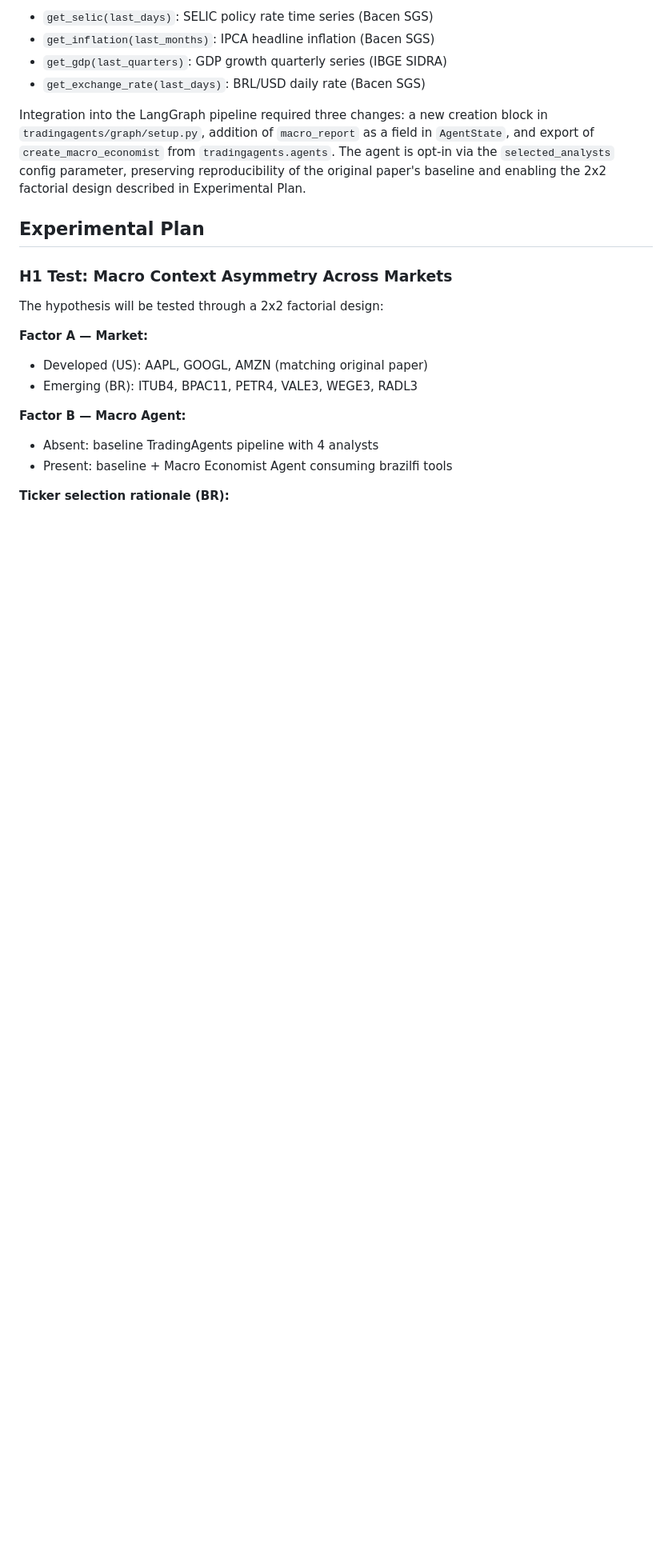
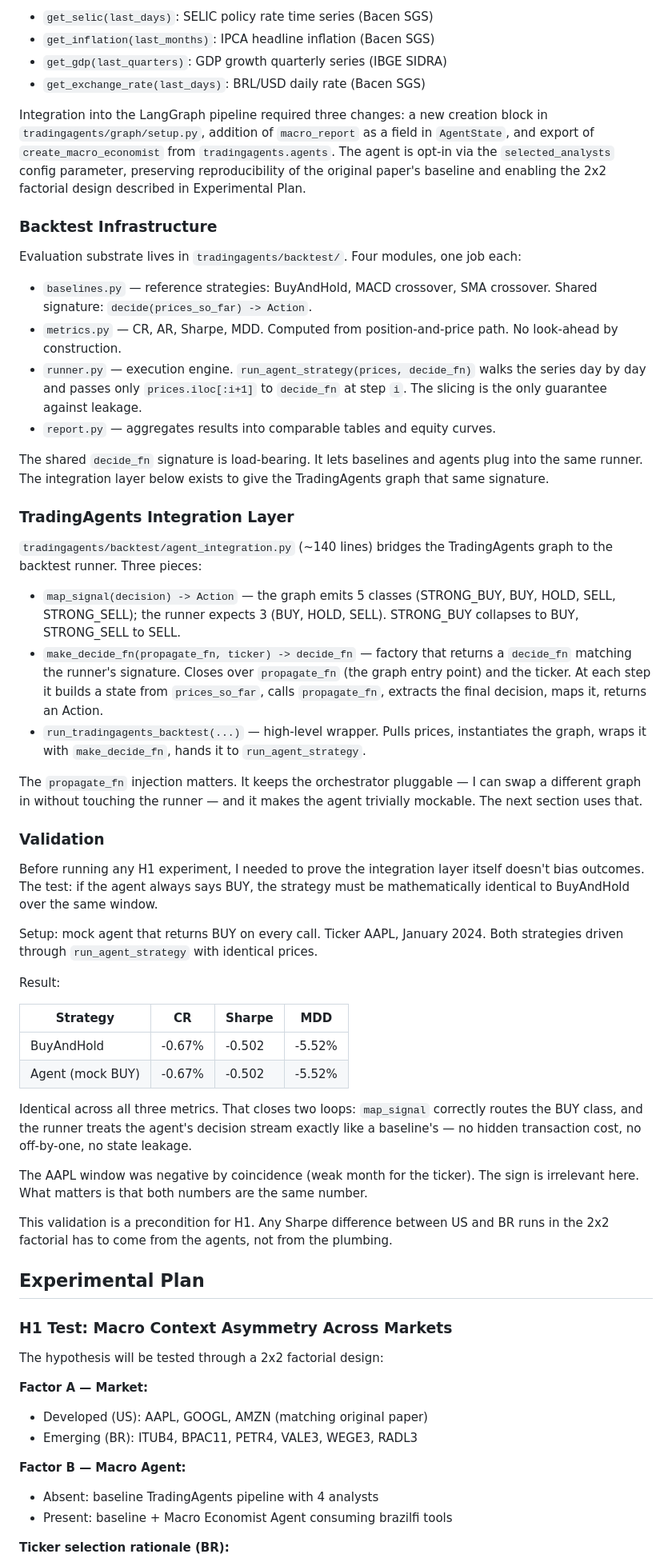
Before and after one commit to RAFAELDCOELHO/autonomous-hedge-fund, a Markdown page: CONTRIBUTION.md, the part around the change. Shown at 80% size. Rendered like a GitHub page; blank space fills up the shorter version.

Commit message:
docs(contribution): add backtest infra, integration layer, and validation sections
Documents the three-layer evaluation stack for H1:
- Backtest Infrastructure: baselines/metrics/runner/report modules
- TradingAgents Integration Layer: graph-to-runner bridge via decide_fn
- Validation: mock BUY = BuyAndHold (CR/Sharpe/MDD identical on AAPL Jan 2024)

Precondition for 2x2 factorial: proves plumbing is neutral,
so any signal difference will attribute to agents, not integration.

```diff
--- a/CONTRIBUTION.md
+++ b/CONTRIBUTION.md
@@ -139,6 +139,80 @@ opt-in via the `selected_analysts` config parameter, preserving
 reproducibility of the original paper's baseline and enabling the 2x2
 factorial design described in Experimental Plan.
 
+### Backtest Infrastructure
+
+Evaluation substrate lives in `tradingagents/backtest/`. Four modules,
+one job each:
+
+- `baselines.py` — reference strategies: BuyAndHold, MACD crossover,
+  SMA crossover. Shared signature: `decide(prices_so_far) -> Action`.
+- `metrics.py` — CR, AR, Sharpe, MDD. Computed from position-and-price
+  path. No look-ahead by construction.
+- `runner.py` — execution engine. `run_agent_strategy(prices, decide_fn)`
+  walks the series day by day and passes only `prices.iloc[:i+1]` to
+  `decide_fn` at step `i`. The slicing is the only guarantee against
+  leakage.
+- `report.py` — aggregates results into comparable tables and equity
+  curves.
+
+The shared `decide_fn` signature is load-bearing. It lets baselines
+and agents plug into the same runner. The integration layer below
+exists to give the TradingAgents graph that same signature.
+
+### TradingAgents Integration Layer
+
+`tradingagents/backtest/agent_integration.py` (~140 lines) bridges the
+TradingAgents graph to the backtest runner. Three pieces:
+
+- `map_signal(decision) -> Action` — the graph emits 5 classes
+  (STRONG_BUY, BUY, HOLD, SELL, STRONG_SELL); the runner expects 3
+  (BUY, HOLD, SELL). STRONG_BUY collapses to BUY, STRONG_SELL to
+  SELL.
+- `make_decide_fn(propagate_fn, ticker) -> decide_fn` — factory that
+  returns a `decide_fn` matching the runner's signature. Closes over
+  `propagate_fn` (the graph entry point) and the ticker. At each step
+  it builds a state from `prices_so_far`, calls `propagate_fn`,
+  extracts the final decision, maps it, returns an Action.
+- `run_tradingagents_backtest(...)` — high-level wrapper. Pulls
+  prices, instantiates the graph, wraps it with `make_decide_fn`,
+  hands it to `run_agent_strategy`.
+
+The `propagate_fn` injection matters. It keeps the orchestrator
+pluggable — I can swap a different graph in without touching the
+runner — and it makes the agent trivially mockable. The next section
+uses that.
+
+### Validation
+
+Before running any H1 experiment, I needed to prove the integration
+layer itself doesn't bias outcomes. The test: if the agent always
+says BUY, the strategy must be mathematically identical to BuyAndHold
+over the same window.
+
+Setup: mock agent that returns BUY on every call. Ticker AAPL,
+January 2024. Both strategies driven through `run_agent_strategy`
+with identical prices.
+
+Result:
+
+| Strategy         | CR     | Sharpe | MDD    |
+|------------------|--------|--------|--------|
+| BuyAndHold       | -0.67% | -0.502 | -5.52% |
+| Agent (mock BUY) | -0.67% | -0.502 | -5.52% |
+
+Identical across all three metrics. That closes two loops:
+`map_signal` correctly routes the BUY class, and the runner treats
+the agent's decision stream exactly like a baseline's — no hidden
+transaction cost, no off-by-one, no state leakage.
+
+The AAPL window was negative by coincidence (weak month for the
+ticker). The sign is irrelevant here. What matters is that both
+numbers are the same number.
+
+This validation is a precondition for H1. Any Sharpe difference
+between US and BR runs in the 2x2 factorial has to come from the
+agents, not from the plumbing.
+
 ## Experimental Plan
 
 ### H1 Test: Macro Context Asymmetry Across Markets
```
